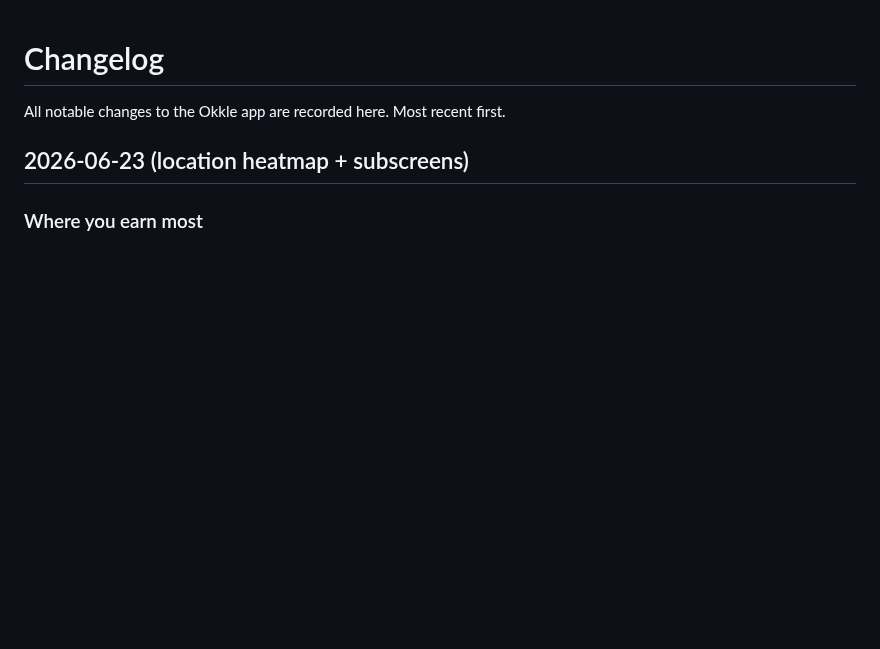
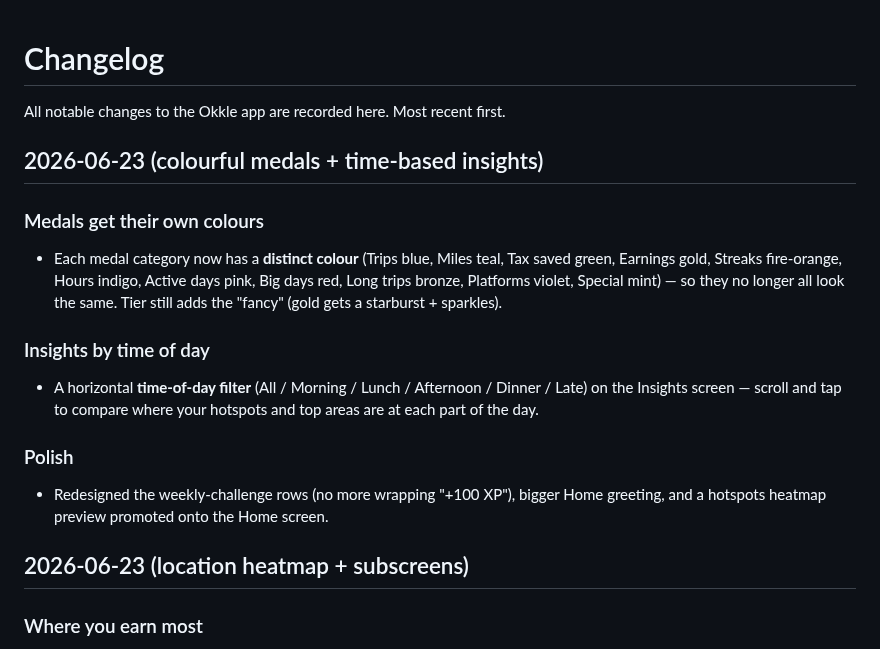
Before and after one commit to okkle-lab/okkle-app, a Markdown page: CHANGELOG.md, the part around the change. Drawn GitHub-style; blank space fills up the shorter version.

```diff
--- a/CHANGELOG.md
+++ b/CHANGELOG.md
@@ -1,6 +1,17 @@
 # Changelog
 
 All notable changes to the Okkle app are recorded here. Most recent first.
+
+## 2026-06-23 (colourful medals + time-based insights)
+
+### Medals get their own colours
+- Each medal category now has a **distinct colour** (Trips blue, Miles teal, Tax saved green, Earnings gold, Streaks fire-orange, Hours indigo, Active days pink, Big days red, Long trips bronze, Platforms violet, Special mint) — so they no longer all look the same. Tier still adds the "fancy" (gold gets a starburst + sparkles).
+
+### Insights by time of day
+- A horizontal **time-of-day filter** (All / Morning / Lunch / Afternoon / Dinner / Late) on the Insights screen — scroll and tap to compare where your hotspots and top areas are at each part of the day.
+
+### Polish
+- Redesigned the weekly-challenge rows (no more wrapping "+100 XP"), bigger Home greeting, and a hotspots heatmap preview promoted onto the Home screen.
 
 ## 2026-06-23 (location heatmap + subscreens)
 
```
Also changed, not shown: README.md (+3 -2 lines).
